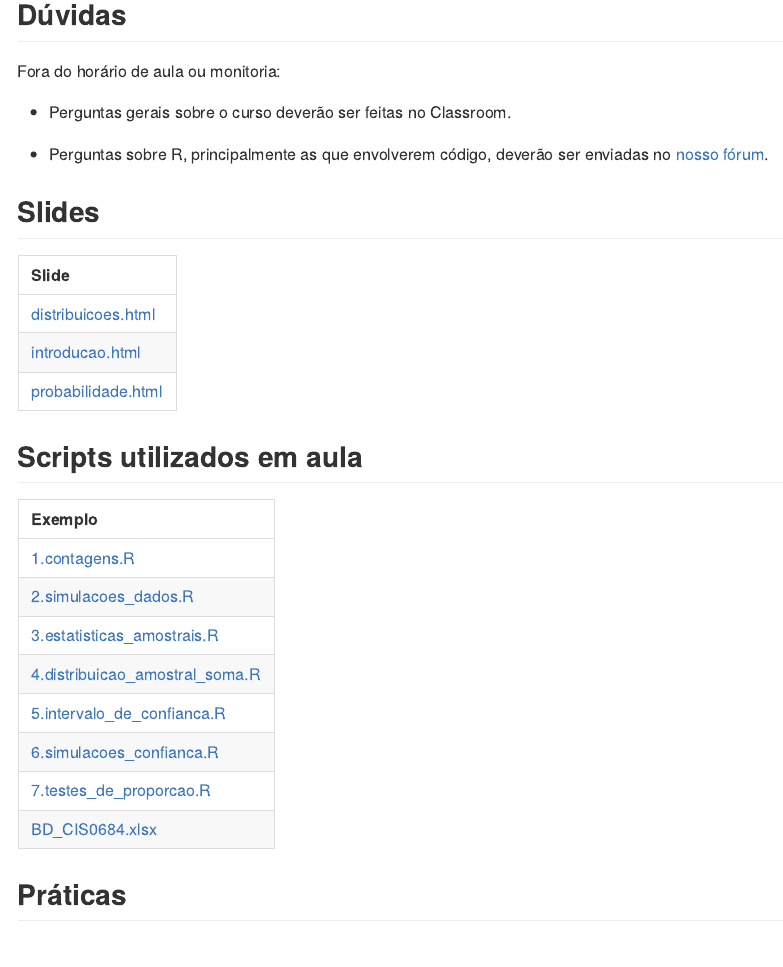
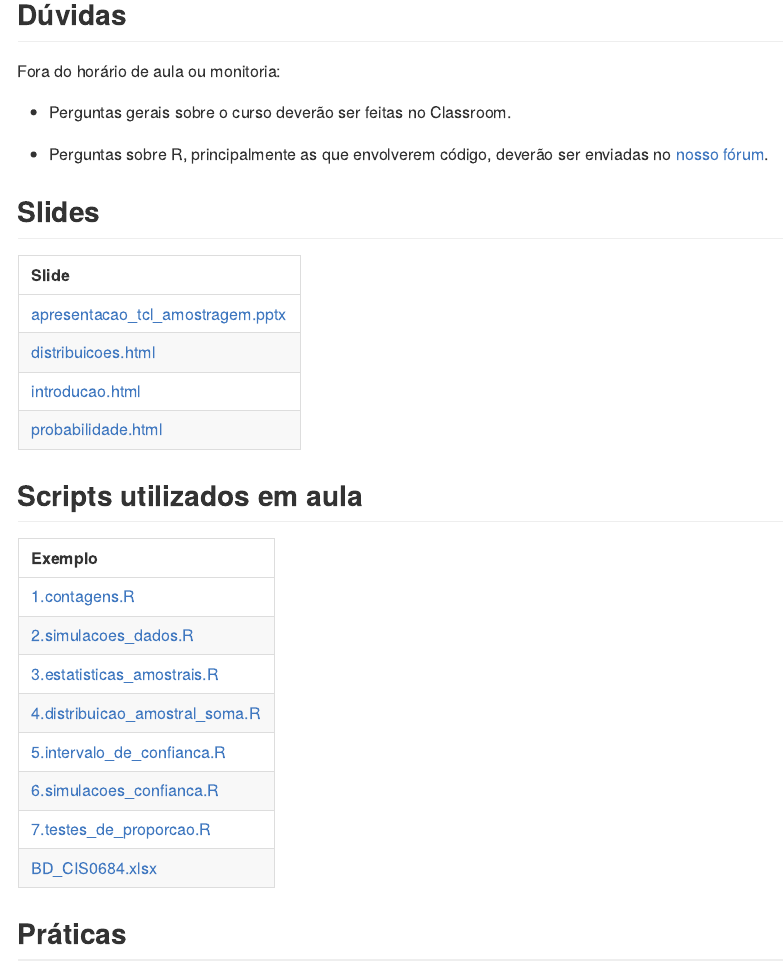
Before and after one commit to curso-r/202408-intro-estatistica, an R Markdown document (README.Rmd): the page in a window 1100 px wide, from 350 px down. The pictures show the output file README.md that the author committed with the source, drawn offline in the style of GitHub.

Commit message:
incluindo ppt

````diff
--- a/README.Rmd
+++ b/README.Rmd
@@ -57,7 +57,7 @@ Fora do horário de aula ou monitoria:
 
 ```{r}
 "slides/" |>
-  fs::dir_ls(glob = "*.html", fail = FALSE) |>
+  fs::dir_ls(glob = "*.html|pptx", fail = FALSE) |>
   path_to_url() |>
   dplyr::select(Slide = url) |>
   knitr::kable()
````
Also changed, not shown: README.md.
